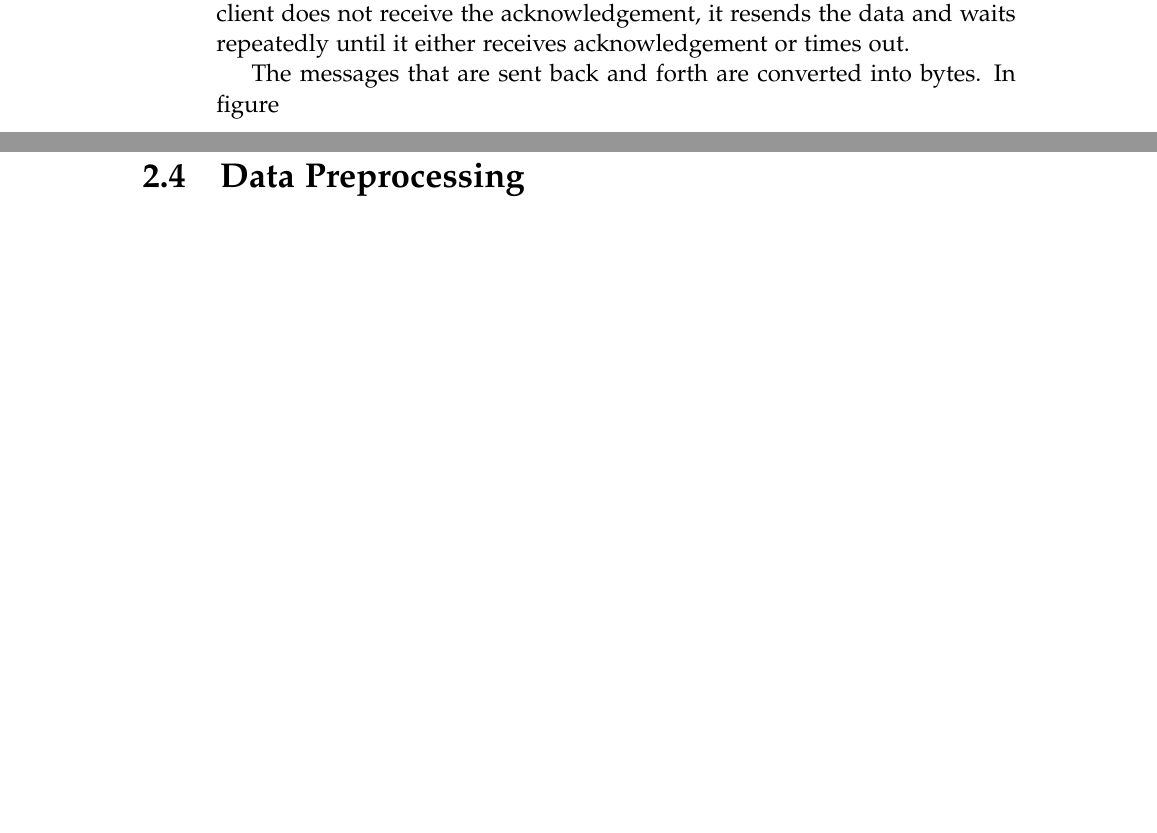
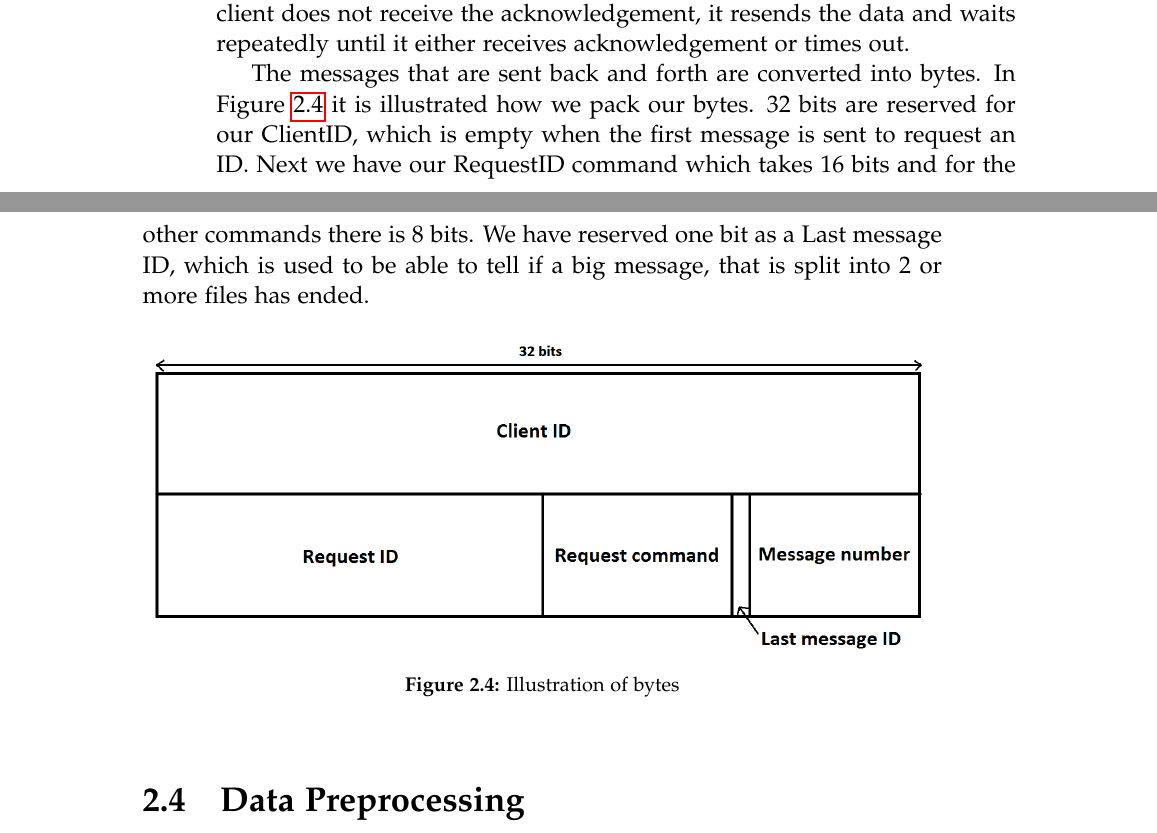
Before and after one commit to MortenRP/P5, a LaTeX thesis (report/master.tex, which reads report/sections/solution-design.tex): two parts of pages 24 and 25 of 33, joined at a grey line, cut so that both start at the same text, the shorter picture padded with empty space. Compiled offline with pdfLaTeX.

Commit message:
Added explaination for bytes

```diff
--- a/report/sections/solution-design.tex
+++ b/report/sections/solution-design.tex
@@ -27,7 +27,14 @@ The client server interface is built upon the Java ServerSocket and the Java Soc
 
 \figref{fig:clientserver} illustrates how our client-server structure works. The client sends a RequestID command to the server. The server responds with an ID, which is an integer that counts one up after each RequestID.\todo{counts up after what exactly?} The reason the server provides the ID is to prevent clashes, which might occur if the clients generated the IDs. The client sends back an acknowledgement to the server when it has received the ID. If the server does not receive an acknowledgement, it will resend the ID. When the client has received the ID it sends the data to the server that is needed to create a new route, or alter a route, or gives information about the route it is following. The server then sends an acknowledgement that it has received the data. If the client does not receive the acknowledgement, it resends the data and waits repeatedly until it either receives acknowledgement or times out.
 
-The messages that are sent back and forth are converted into bytes. In figure
+The messages that are sent back and forth are converted into bytes. In
+\figref{fig:bytesclientserver} it is illustrated how we pack our bytes. 32 bits are reserved for our ClientID, which is empty when the first message is sent to request an ID. Next we have our RequestID command which takes 16 bits and for the other commands there is 8 bits. We have reserved one bit as a Last message ID, which is used to be able to tell if a big message, that is split into 2 or more files has ended.
+\begin{figure}[h!]
+  \centering
+    \includegraphics[width=1\textwidth]{figures/bytesclientserver.png}
+    \caption{Illustration of bytes}
+    \label{fig:bytesclientserver}
+\end{figure}
 
 \section{Data Preprocessing}
 The Beijing dataset\todo{Which one? There are two datasets.} consists of timestamped GPS-coordinates. The format of the data is (id, date time, longitude, latitude). The data is raw, so it needs to be map-matched to a road. To perform map-matching, the system calls the TrackMatching webservice\cite{TrackMatching}. This service exposes an API for map-matching to the OpenStreetMap service. Given a dataset of raw GPS-coordinates, it returns a map-matched dataset in JSON format.
```
